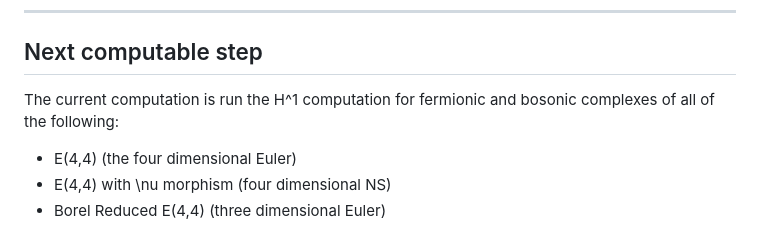
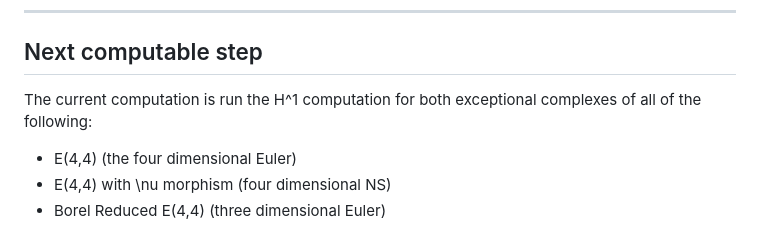
Before and after one commit to dremmeng/E44Com, a Markdown page: README.md, the part around the change. GitHub-like rendering.

```diff
--- a/README.md
+++ b/README.md
@@ -100,7 +100,7 @@ pdflatex paper1_reduction.tex && pdflatex paper1_reduction.tex
 
 ## Next computable step
 
-The current computation is run the H^1 computation for fermionic and bosonic complexes of all of the following:
+The current computation is run the H^1 computation for both exceptional complexes of all of the following:
   - E(4,4) (the four dimensional Euler)
   - E(4,4) with \nu morphism (four dimensional NS)
   - Borel Reduced E(4,4) (three dimensional Euler)
```
